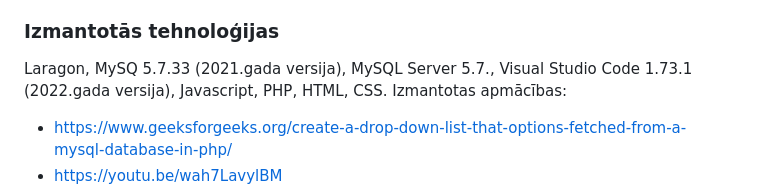
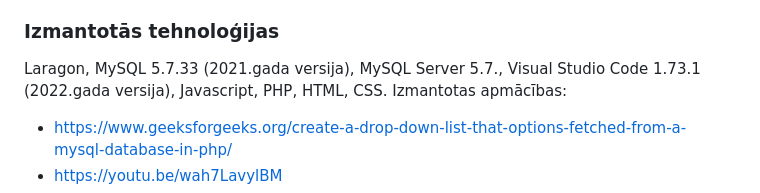
Before and after one commit to ViktorsDmitreckovs/rvt-prakse-2023-Viktors_Dmitre-kovs_DP4-1, a Markdown page: README.md, the part around the change. GitHub-like rendering.

```diff
--- a/README.md
+++ b/README.md
@@ -13,7 +13,7 @@ Viesnīcas apkopēja uzskaites un darba slodzes sarakstu izveidošanas sistēmai
 *	darbinieku, vadītāju reģistrācija un autorizācija.
 
 ### Izmantotās tehnoloģijas
-Laragon, MySQ 5.7.33 (2021.gada versija), MySQL Server 5.7., Visual Studio Code 1.73.1 (2022.gada versija), Javascript, PHP, HTML, CSS.
+Laragon, MySQL 5.7.33 (2021.gada versija), MySQL Server 5.7., Visual Studio Code 1.73.1 (2022.gada versija), Javascript, PHP, HTML, CSS.
 Izmantotas apmācības:
 * https://www.geeksforgeeks.org/create-a-drop-down-list-that-options-fetched-from-a-mysql-database-in-php/
 * https://youtu.be/wah7LavylBM
```
